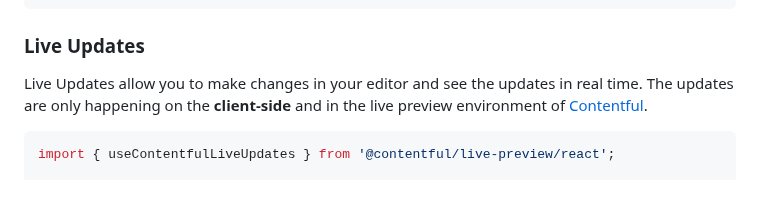
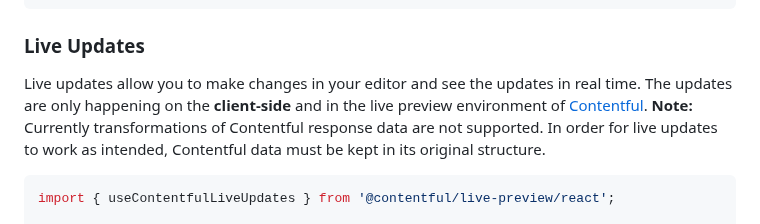
Before and after one commit to contentful/live-preview, a Markdown page: README.md, the part around the change. GitHub-like rendering; blank space fills up the shorter version.

Commit message:
docs: add note about support of transformations

````diff
--- a/README.md
+++ b/README.md
@@ -113,7 +113,7 @@ import { ContentfulLivePreview } from '@contentful/live-preview';
 
 ### Live Updates
 
-Live Updates allow you to make changes in your editor and see the updates in real time. The updates are only happening on the **client-side** and in the live preview environment of [Contentful](https://app.contentful.com).
+Live updates allow you to make changes in your editor and see the updates in real time. The updates are only happening on the **client-side** and in the live preview environment of [Contentful](https://app.contentful.com). **Note:** Currently transformations of Contentful response data are not supported. In order for live updates to work as intended, Contentful data must be kept in its original structure.
 
 ```tsx
 import { useContentfulLiveUpdates } from '@contentful/live-preview/react';
````
